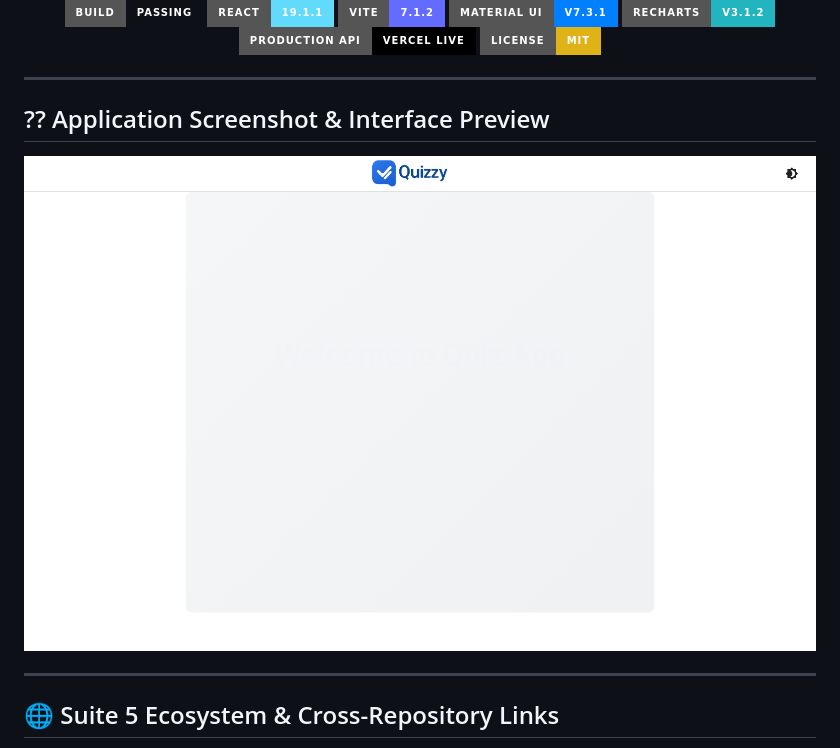
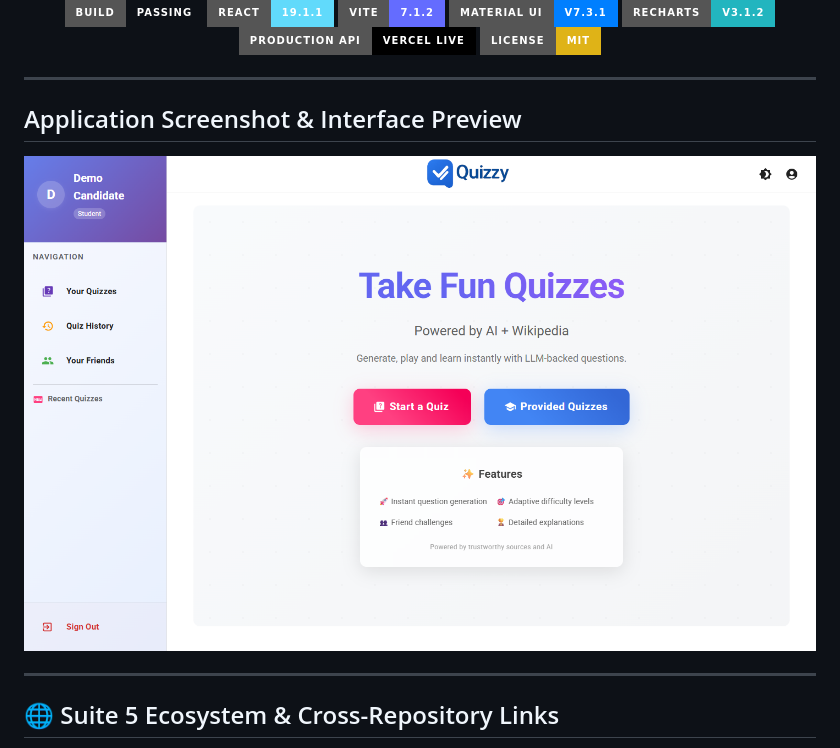
Before and after one commit to dhrub4545/mcq-main-frontend, a Markdown page: README.md, the part around the change. Drawn GitHub-style; pictures changed too: assets/screenshot.png; badges without logos.

Commit message:
fix(docs): update verified high-resolution application screenshots and clean markdown encoding

```diff
--- a/README.md
+++ b/README.md
@@ -19,7 +19,7 @@
 
 ---
 
-## ?? Application Screenshot & Interface Preview
+## Application Screenshot & Interface Preview
 
 <div align="center">
   <img src="./assets/screenshot.png" alt="Application Interface Preview" width="850" style="border-radius: 8px; box-shadow: 0 4px 20px rgba(0,0,0,0.15);" />
```
